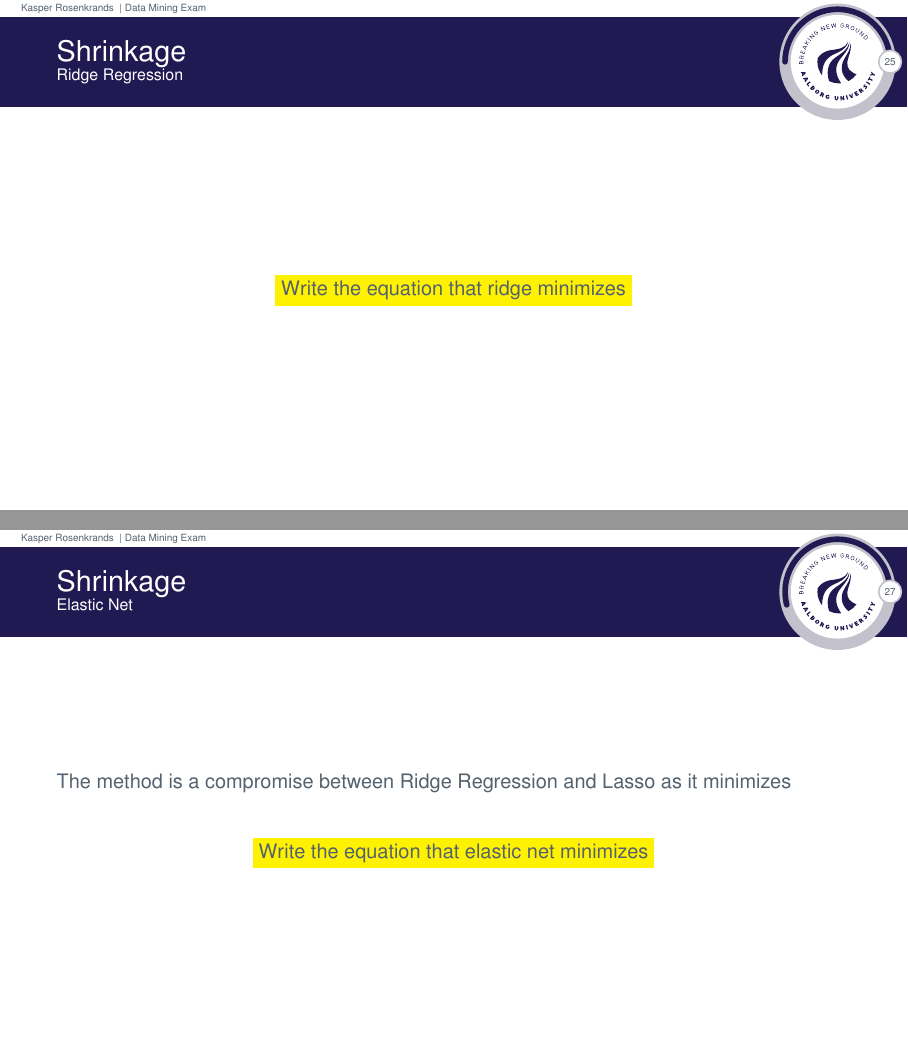
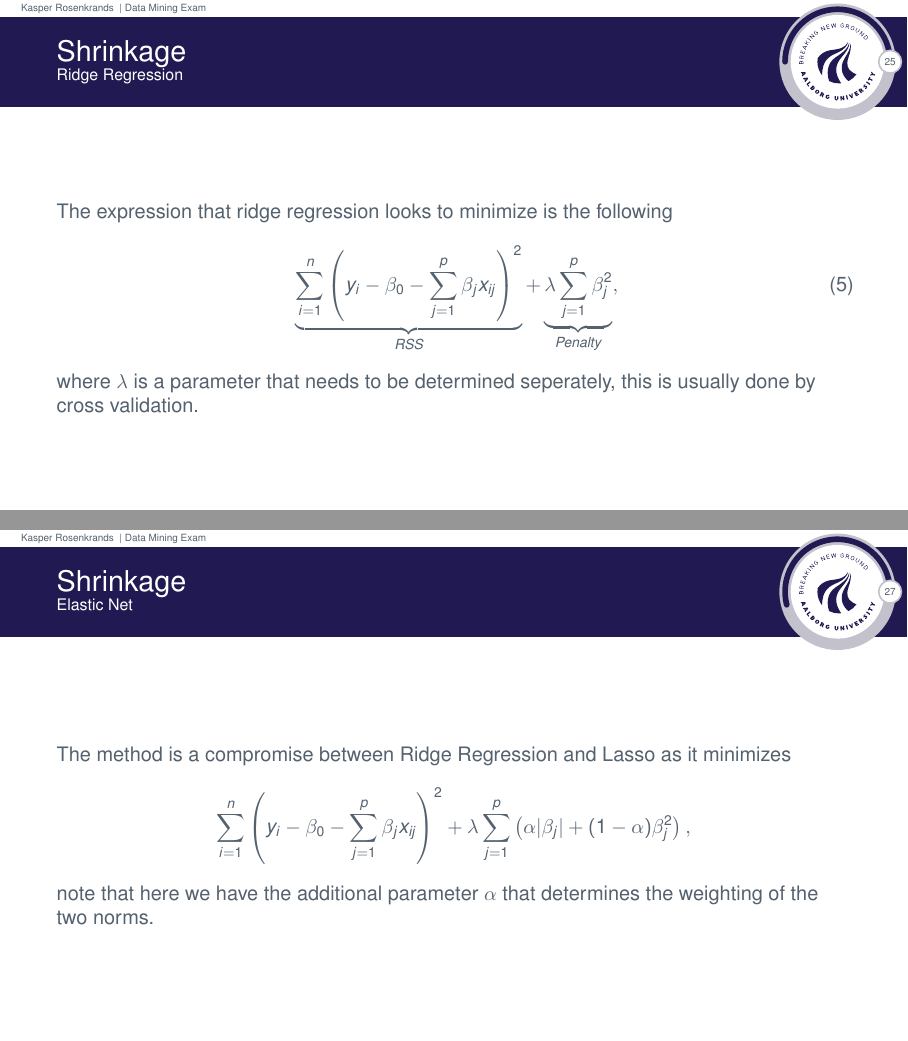
Before and after one commit to Rosenkrands/data-mining-exam, LaTeX slides (main.tex): pages 26 and 28 of 52, joined at a grey line. The pictures show the PDF file main.pdf that the author committed with the source.

Commit message:
progress on topic 2

```diff
--- a/main.tex
+++ b/main.tex
@@ -275,16 +275,27 @@
 \end{frame}
 
 \begin{frame}{\secname}{Ridge Regression}
-  \hl{Write the equation that ridge minimizes}
+  The expression that ridge regression looks to minimize is the following
+  \begin{align}\label{eq:ridge.regression}
+    \underbrace{\sum_{i =1}^n \left(y_i - \beta_0 - \sum_{j=1}^p \beta_j x_{ij} \right)^2}_{RSS} + \underbrace{\lambda\sum_{j=1}^p \beta_j^2}_{Penalty},
+  \end{align}
+  where $\lambda$ is a parameter that needs to be determined seperately, this is usually done by cross validation.
 \end{frame}
 
 \begin{frame}{\secname}{Lasso}
-  \hl{Write the equation that Lasso minimizes}
+  The expression that lasso looks to minimize is the following
+  \begin{align*}
+    \sum_{i=1}^n \left(y_i - \beta_0 - \sum_{j=1}^p \beta_j x_{ij}\right)^2 + \lambda \sum_{j=1}^p |\beta_j|,
+  \end{align*}
+  where $\lambda$, again, is a parameter that needs to be determined seperately.
 \end{frame}
 
 \begin{frame}{\secname}{Elastic Net}
   The method is a compromise between Ridge Regression and Lasso as it minimizes
-  \hl{Write the equation that elastic net minimizes}
+  \begin{align*}
+    \sum_{i=1}^n \left( y_i - \beta_0 - \sum_{j=1}^p \beta_j x_{ij}\right)^2 + \lambda \sum_{j=1}^p \left(\alpha |\beta_j| + (1 - \alpha)\beta_j^2\right),
+  \end{align*}
+  note that here we have the additional parameter $\alpha$ that determines the weighting of the two norms.
 \end{frame}
 
 \section{Classification}
```
Also changed, not shown: main.pdf, main.tex (2 more changed lines).
